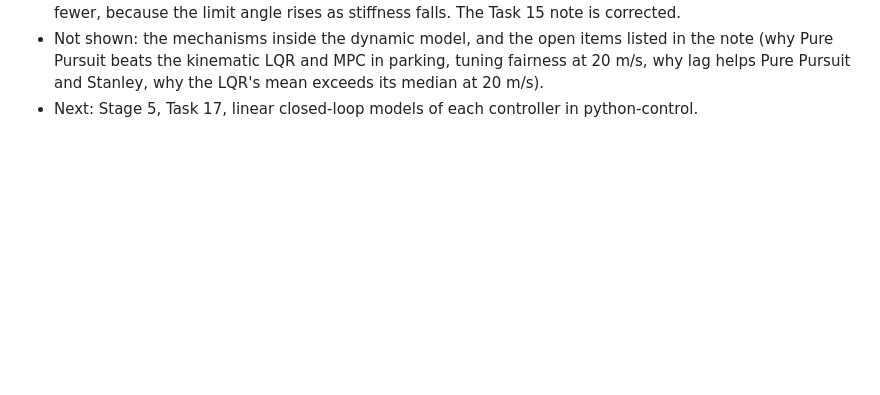
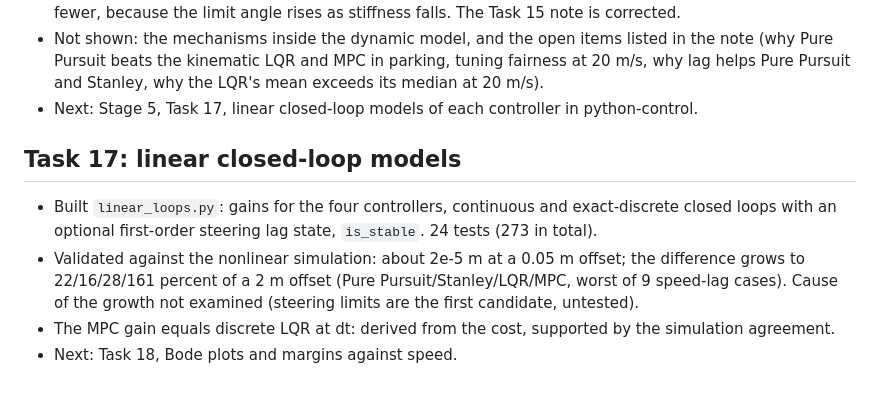
Before and after one commit to Asif-Ucchwas/trackloop, a Markdown page: DEVLOG.md, the part around the change. Rendered like a GitHub page; blank space fills up the shorter version.

```diff
--- a/DEVLOG.md
+++ b/DEVLOG.md
@@ -204,3 +204,13 @@
   Pure Pursuit beats the kinematic LQR and MPC in parking, tuning fairness at 20 m/s, why lag helps
   Pure Pursuit and Stanley, why the LQR's mean exceeds its median at 20 m/s).
 - Next: Stage 5, Task 17, linear closed-loop models of each controller in python-control.
+
+## Task 17: linear closed-loop models
+
+- Built `linear_loops.py`: gains for the four controllers, continuous and exact-discrete closed loops with an
+  optional first-order steering lag state, `is_stable`. 24 tests (273 in total).
+- Validated against the nonlinear simulation: about 2e-5 m at a 0.05 m offset; the difference grows to
+  22/16/28/161 percent of a 2 m offset (Pure Pursuit/Stanley/LQR/MPC, worst of 9 speed-lag cases).
+  Cause of the growth not examined (steering limits are the first candidate, untested).
+- The MPC gain equals discrete LQR at dt: derived from the cost, supported by the simulation agreement.
+- Next: Task 18, Bode plots and margins against speed.
```
Also changed, not shown: README.md (+18 -0 lines), docs/notes/linear_loops_math_reference.md (added, +80 -0 lines), docs/figures/linear_loops.png (added), 4 other files.
